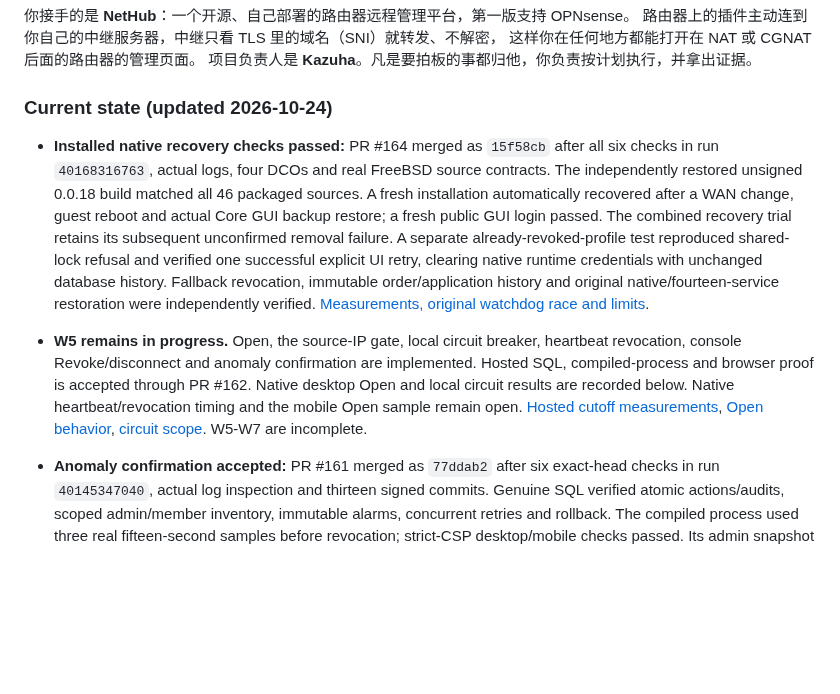
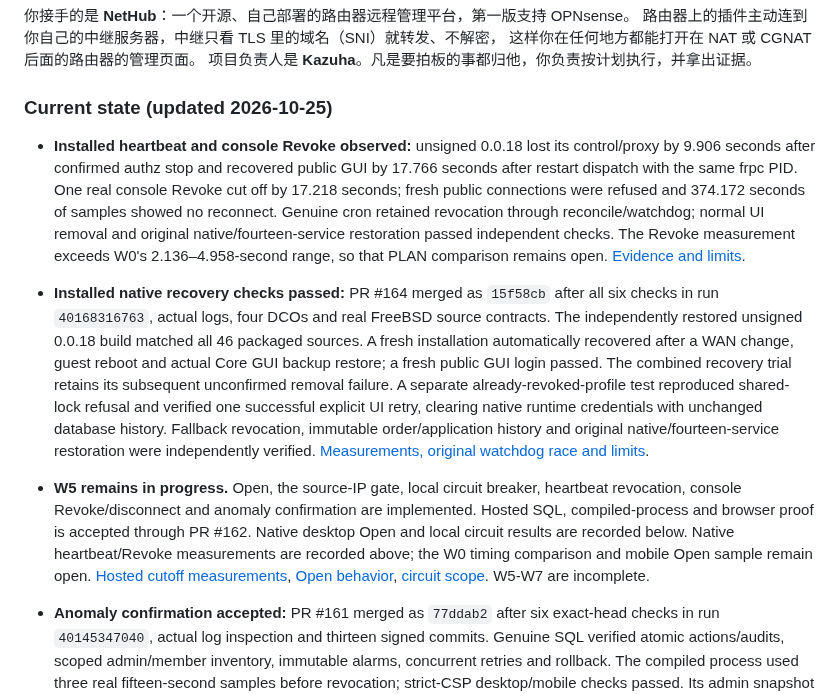
Before and after one commit to KazuhaHub/nethub, a Markdown page: docs/HANDOFF_PROMPT.md, the part around the change. GitHub-like rendering; blank space fills up the shorter version.

Commit message:
docs: record native heartbeat and revocation measurements
Signed-off-by: Kazuha Mo <kazuhak@uci.edu>

```diff
--- a/docs/HANDOFF_PROMPT.md
+++ b/docs/HANDOFF_PROMPT.md
@@ -13,11 +13,13 @@
 这样你在任何地方都能打开在 NAT 或 CGNAT 后面的路由器的管理页面。
 项目负责人是 **Kazuha**。凡是要拍板的事都归他，你负责按计划执行，并拿出证据。
 
-### Current state (updated 2026-10-24)
+### Current state (updated 2026-10-25)
+
+- **Installed heartbeat and console Revoke observed:** unsigned 0.0.18 lost its control/proxy by 9.906 seconds after confirmed authz stop and recovered public GUI by 17.766 seconds after restart dispatch with the same frpc PID. One real console Revoke cut off by 17.218 seconds; fresh public connections were refused and 374.172 seconds of samples showed no reconnect. Genuine cron retained revocation through reconcile/watchdog; normal UI removal and original native/fourteen-service restoration passed independent checks. The Revoke measurement exceeds W0's 2.136–4.958-second range, so that PLAN comparison remains open. [Evidence and limits](../deploy/validation-native-w5-heartbeat.md).
 
 - **Installed native recovery checks passed:** PR #164 merged as `15f58cb` after all six checks in run `40168316763`, actual logs, four DCOs and real FreeBSD source contracts. The independently restored unsigned 0.0.18 build matched all 46 packaged sources. A fresh installation automatically recovered after a WAN change, guest reboot and actual Core GUI backup restore; a fresh public GUI login passed. The combined recovery trial retains its subsequent unconfirmed removal failure. A separate already-revoked-profile test reproduced shared-lock refusal and verified one successful explicit UI retry, clearing native runtime credentials with unchanged database history. Fallback revocation, immutable order/application history and original native/fourteen-service restoration were independently verified. [Measurements, original watchdog race and limits](../deploy/validation-native-w5-recovery.md).
 
-- **W5 remains in progress.** Open, the source-IP gate, local circuit breaker, heartbeat revocation, console Revoke/disconnect and anomaly confirmation are implemented. Hosted SQL, compiled-process and browser proof is accepted through PR #162. Native desktop Open and local circuit results are recorded below. Native heartbeat/revocation timing and the mobile Open sample remain open. [Hosted cutoff measurements](../deploy/validation-heartbeat-and-cutoff.md), [Open behavior](../deploy/device-open.md), [circuit scope](../agents/opnsense/plugin/tests/circuit-breaker-progress.md). W5-W7 are incomplete.
+- **W5 remains in progress.** Open, the source-IP gate, local circuit breaker, heartbeat revocation, console Revoke/disconnect and anomaly confirmation are implemented. Hosted SQL, compiled-process and browser proof is accepted through PR #162. Native desktop Open and local circuit results are recorded below. Native heartbeat/Revoke measurements are recorded above; the W0 timing comparison and mobile Open sample remain open. [Hosted cutoff measurements](../deploy/validation-heartbeat-and-cutoff.md), [Open behavior](../deploy/device-open.md), [circuit scope](../agents/opnsense/plugin/tests/circuit-breaker-progress.md). W5-W7 are incomplete.
 
 - **Anomaly confirmation accepted:** PR #161 merged as `77ddab2` after six exact-head checks in run `40145347040`, actual log inspection and thirteen signed commits. Genuine SQL verified atomic actions/audits, scoped admin/member inventory, immutable alarms, concurrent retries and rollback. The compiled process used three real fifteen-second samples before revocation; strict-CSP desktop/mobile checks passed. Its admin snapshot used an HTTP fixture, so installed/public W5 acceptance is still open. [Behavior and evidence](../deploy/relay-anomalies.md).
 
```
Also changed, not shown: deploy/validation-native-w5-heartbeat.md (added, +76 -0 lines), docs/PLAN.md (+3 -3 lines).
